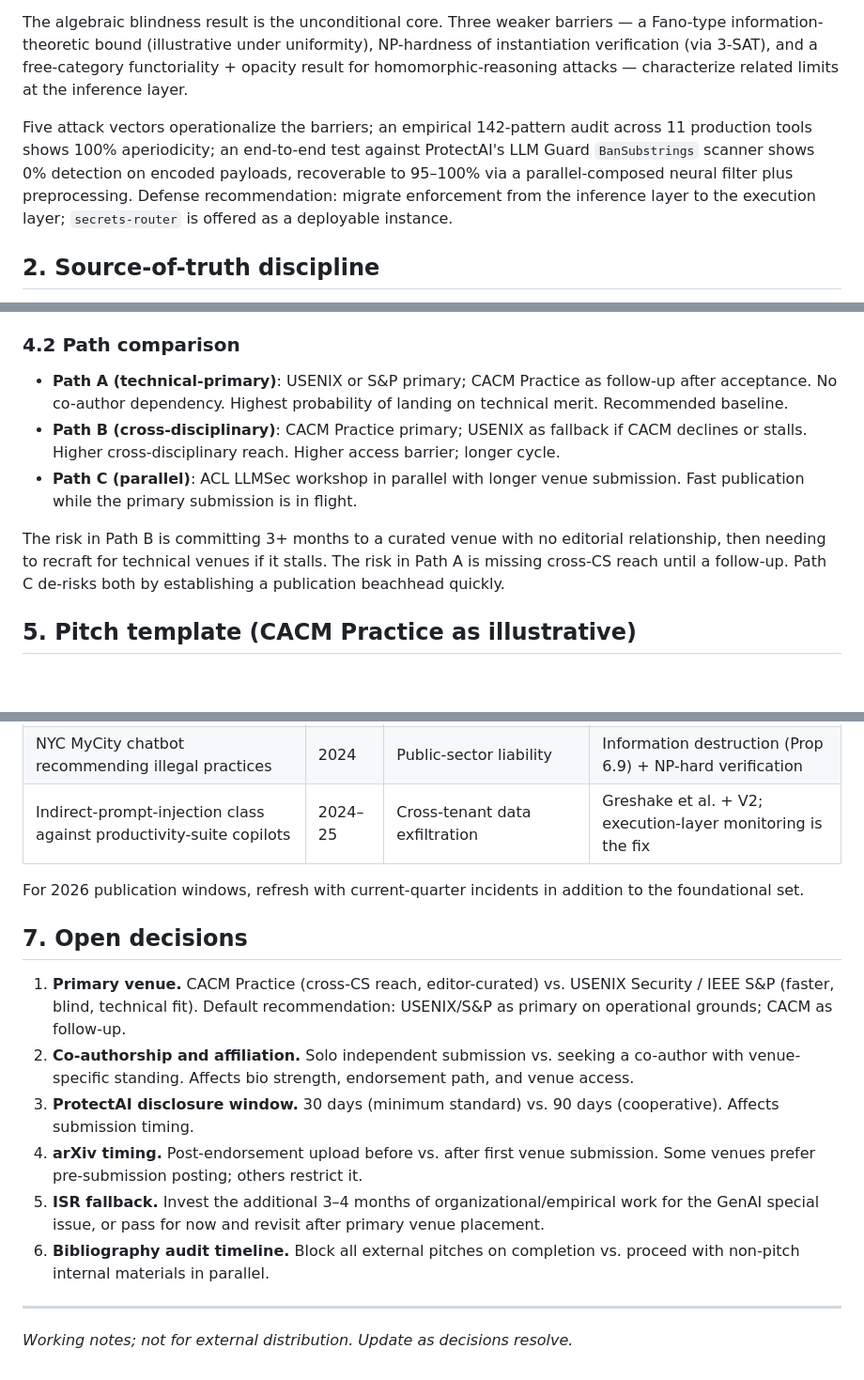
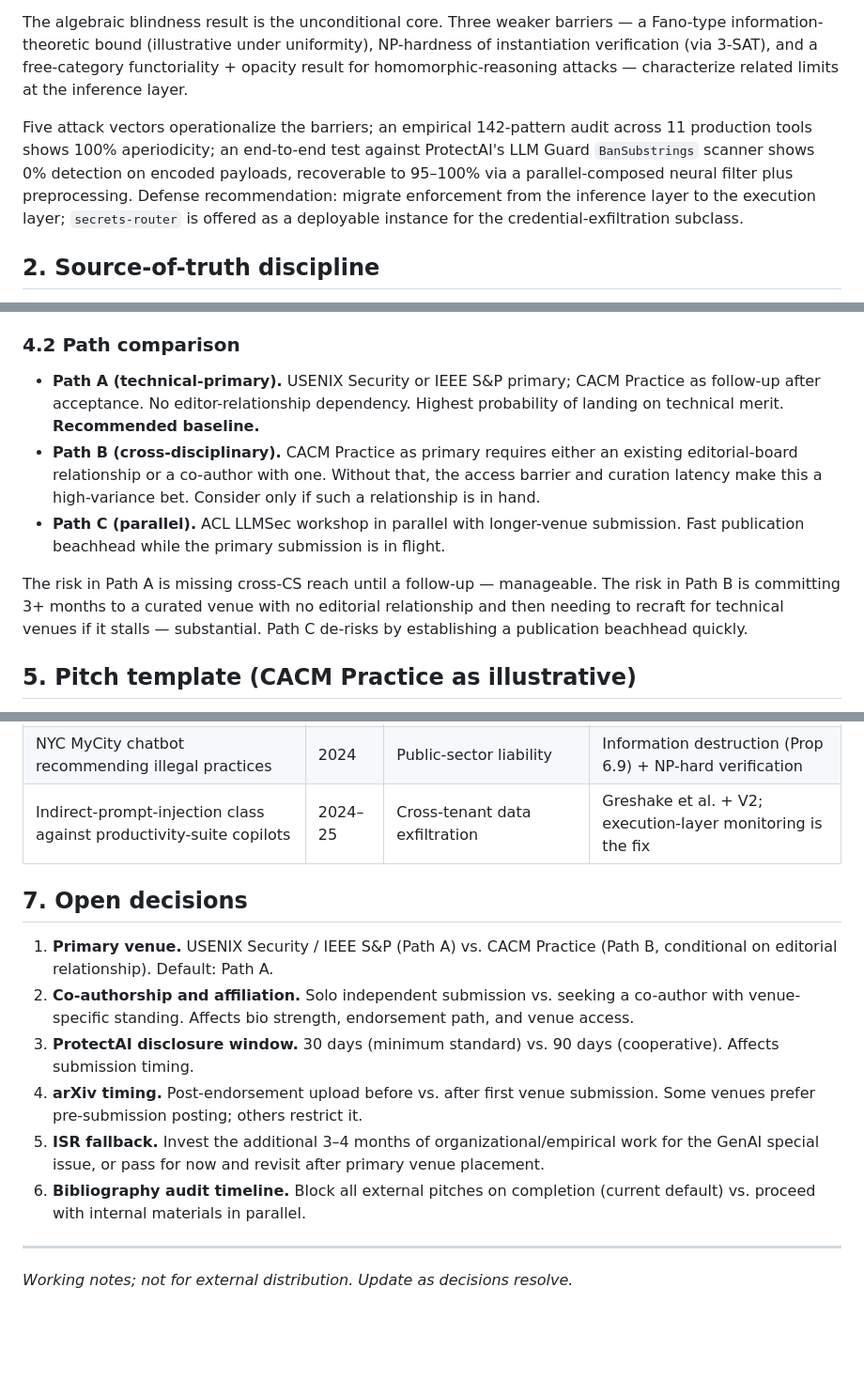
Before and after one commit to josephrobertlopez/aperiodic-guardrails, a Markdown page: docs/publication-strategy.md, 3 parts joined by grey strips. Shown at 94% size. GitHub-like rendering; blank space fills up the shorter version.

```diff
--- a/docs/publication-strategy.md
+++ b/docs/publication-strategy.md
@@ -8,7 +8,7 @@ The paper proves that substring-matching regex LLM guardrails (as shipped in too
 
 The algebraic blindness result is the unconditional core. Three weaker barriers — a Fano-type information-theoretic bound (illustrative under uniformity), NP-hardness of instantiation verification (via 3-SAT), and a free-category functoriality + opacity result for homomorphic-reasoning attacks — characterize related limits at the inference layer.
 
-Five attack vectors operationalize the barriers; an empirical 142-pattern audit across 11 production tools shows 100% aperiodicity; an end-to-end test against ProtectAI's LLM Guard `BanSubstrings` scanner shows 0% detection on encoded payloads, recoverable to 95–100% via a parallel-composed neural filter plus preprocessing. Defense recommendation: migrate enforcement from the inference layer to the execution layer; `secrets-router` is offered as a deployable instance.
+Five attack vectors operationalize the barriers; an empirical 142-pattern audit across 11 production tools shows 100% aperiodicity; an end-to-end test against ProtectAI's LLM Guard `BanSubstrings` scanner shows 0% detection on encoded payloads, recoverable to 95–100% via a parallel-composed neural filter plus preprocessing. Defense recommendation: migrate enforcement from the inference layer to the execution layer; `secrets-router` is offered as a deployable instance for the credential-exfiltration subclass.
 
 ## 2. Source-of-truth discipline
 
@@ -81,11 +89,11 @@ Order matters. Each step gates the next.
 
 ### 4.2 Path comparison
 
-- **Path A (technical-primary)**: USENIX or S&P primary; CACM Practice as follow-up after acceptance. No co-author dependency. Highest probability of landing on technical merit. Recommended baseline.
-- **Path B (cross-disciplinary)**: CACM Practice primary; USENIX as fallback if CACM declines or stalls. Higher cross-disciplinary reach. Higher access barrier; longer cycle.
-- **Path C (parallel)**: ACL LLMSec workshop in parallel with longer venue submission. Fast publication while the primary submission is in flight.
+- **Path A (technical-primary).** USENIX Security or IEEE S&P primary; CACM Practice as follow-up after acceptance. No editor-relationship dependency. Highest probability of landing on technical merit. **Recommended baseline.**
+- **Path B (cross-disciplinary).** CACM Practice as primary requires either an existing editorial-board relationship or a co-author with one. Without that, the access barrier and curation latency make this a high-variance bet. Consider only if such a relationship is in hand.
+- **Path C (parallel).** ACL LLMSec workshop in parallel with longer-venue submission. Fast publication beachhead while the primary submission is in flight.
 
-The risk in Path B is committing 3+ months to a curated venue with no editorial relationship, then needing to recraft for technical venues if it stalls. The risk in Path A is missing cross-CS reach until a follow-up. Path C de-risks both by establishing a publication beachhead quickly.
+The risk in Path A is missing cross-CS reach until a follow-up — manageable. The risk in Path B is committing 3+ months to a curated venue with no editorial relationship and then needing to recraft for technical venues if it stalls — substantial. Path C de-risks by establishing a publication beachhead quickly.
 
 ## 5. Pitch template (CACM Practice as illustrative)
 
@@ -151,16 +160,14 @@ Verify dates and details against primary sources before citing externally.
 | NYC MyCity chatbot recommending illegal practices | 2024 | Public-sector liability | Information destruction (Prop 6.9) + NP-hard verification |
 | Indirect-prompt-injection class against productivity-suite copilots | 2024–25 | Cross-tenant data exfiltration | Greshake et al. + V2; execution-layer monitoring is the fix |
 
-For 2026 publication windows, refresh with current-quarter incidents in addition to the foundational set.
-
 ## 7. Open decisions
 
-1. **Primary venue.** CACM Practice (cross-CS reach, editor-curated) vs. USENIX Security / IEEE S&P (faster, blind, technical fit). Default recommendation: USENIX/S&P as primary on operational grounds; CACM as follow-up.
+1. **Primary venue.** USENIX Security / IEEE S&P (Path A) vs. CACM Practice (Path B, conditional on editorial relationship). Default: Path A.
 2. **Co-authorship and affiliation.** Solo independent submission vs. seeking a co-author with venue-specific standing. Affects bio strength, endorsement path, and venue access.
 3. **ProtectAI disclosure window.** 30 days (minimum standard) vs. 90 days (cooperative). Affects submission timing.
 4. **arXiv timing.** Post-endorsement upload before vs. after first venue submission. Some venues prefer pre-submission posting; others restrict it.
 5. **ISR fallback.** Invest the additional 3–4 months of organizational/empirical work for the GenAI special issue, or pass for now and revisit after primary venue placement.
-6. **Bibliography audit timeline.** Block all external pitches on completion vs. proceed with non-pitch internal materials in parallel.
+6. **Bibliography audit timeline.** Block all external pitches on completion (current default) vs. proceed with internal materials in parallel.
 
 ---
 
```
Also changed, not shown: other parts of docs/publication-strategy.md (+21 -12 lines).
